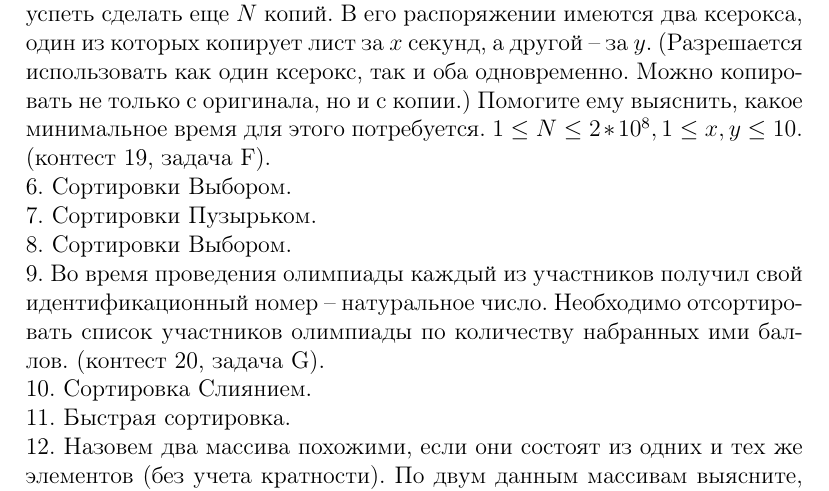
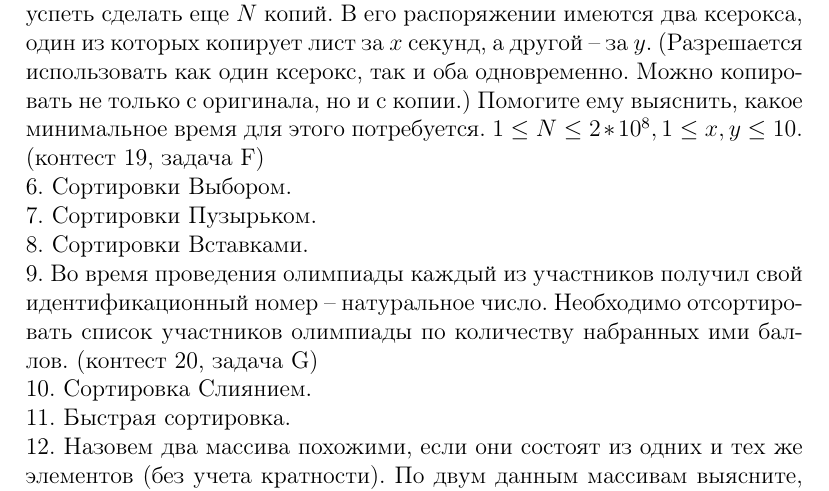
Before and after one commit to RomanKholin94/Exams-school1329, a LaTeX problem sheet (exam-2019-8F.tex): part of the page before the commit and part of page 1 of 2 after it, cut so that both start at the same text. Compiled offline with pdfLaTeX.

Commit message:
new tasks

```diff
--- a/exam-2019-8F.tex
+++ b/exam-2019-8F.tex
@@ -11,12 +11,14 @@
 2. Напишите программу, которая определяет, сколько раз встречается заданное число x в данном массиве.(контест 18, задача A)\newline
 3. Напишите программу, которая находит номер максимального элемента массива.(контест 18, задача E)\newline
 4. Бинарный поиск.(контест 19, задача A)\newline
-5. Сегодня утром жюри решило добавить в вариант олимпиады еще одну, Очень Легкую Задачу. Ответственный секретарь Оргкомитета напечатал ее условие в одном экземпляре, и теперь ему нужно до начала олимпиады успеть сделать еще $N$ копий. В его распоряжении имеются два ксерокса, один из которых копирует лист за $x$ секунд, а другой – за $y$. (Разрешается использовать как один ксерокс, так и оба одновременно. Можно копировать не только с оригинала, но и с копии.) Помогите ему выяснить, какое минимальное время для этого потребуется. $1\le N\le 2*10^8, 1\le x, y \le 10$. (контест 19, задача F).\newline
+5. Сегодня утром жюри решило добавить в вариант олимпиады еще одну, Очень Легкую Задачу. Ответственный секретарь Оргкомитета напечатал ее условие в одном экземпляре, и теперь ему нужно до начала олимпиады успеть сделать еще $N$ копий. В его распоряжении имеются два ксерокса, один из которых копирует лист за $x$ секунд, а другой – за $y$. (Разрешается использовать как один ксерокс, так и оба одновременно. Можно копировать не только с оригинала, но и с копии.) Помогите ему выяснить, какое минимальное время для этого потребуется. $1\le N\le 2*10^8, 1\le x, y \le 10$. (контест 19, задача F)\newline
 6. Сортировки Выбором.\newline
 7. Сортировки Пузырьком.\newline
-8. Сортировки Выбором.\newline
-9. Во время проведения олимпиады каждый из участников получил свой идентификационный номер – натуральное число. Необходимо отсортировать список участников олимпиады по количеству набранных ими баллов. (контест 20, задача G).\newline
+8. Сортировки Вставками.\newline
+9. Во время проведения олимпиады каждый из участников получил свой идентификационный номер – натуральное число. Необходимо отсортировать список участников олимпиады по количеству набранных ими баллов. (контест 20, задача G)\newline
 10. Сортировка Слиянием.\newline
 11. Быстрая сортировка.\newline
-12. Назовем два массива похожими, если они состоят из одних и тех же элементов (без учета кратности). По двум данным массивам выясните, похожие они или нет. Длины массивов $\le 10^5$. (контест 21, задача C).\newline
+12. Назовем два массива похожими, если они состоят из одних и тех же элементов (без учета кратности). По двум данным массивам выясните, похожие они или нет. Длины массивов $\le 10^5$. (контест 21, задача C)\newline
+13. Мальчик подошел к платной лестнице. Чтобы наступить на любую ступеньку, нужно заплатить указанную на ней сумму. Мальчик умеет перешагивать на следующую ступеньку, либо перепрыгивать через ступеньку. Требуется узнать, какая наименьшая сумма понадобится мальчику, чтобы добраться до верхней ступеньки. $N$ - количество ступенек, $\le 100$, стоимость каждой ступеньки меньше 100. (контест 22, задача E)\newline
+14. Кузнечик прыгает по столбикам, расположенным на одной линии на равных расстояниях друг от друга. Столбики имеют порядковые номера от $1$ до $N$. В начале Кузнечик сидит на столбике с номером $1$. Он может прыгнуть вперед на расстояние от $1$ до $K$ столбиков, считая от текущего. Требуется найти количество способов, которыми Кузнечик может добраться до столбика с номером $N$ . Учитывайте, что Кузнечик не может прыгать назад. $1 \le N, K \le 32$. (контест 22, задача F)\newline
 \end{document}
```
Also changed, not shown: exam-2019-7F.tex (+3 -0 lines), exam-2019-7F.pdf, exam-2019-8F.pdf.
